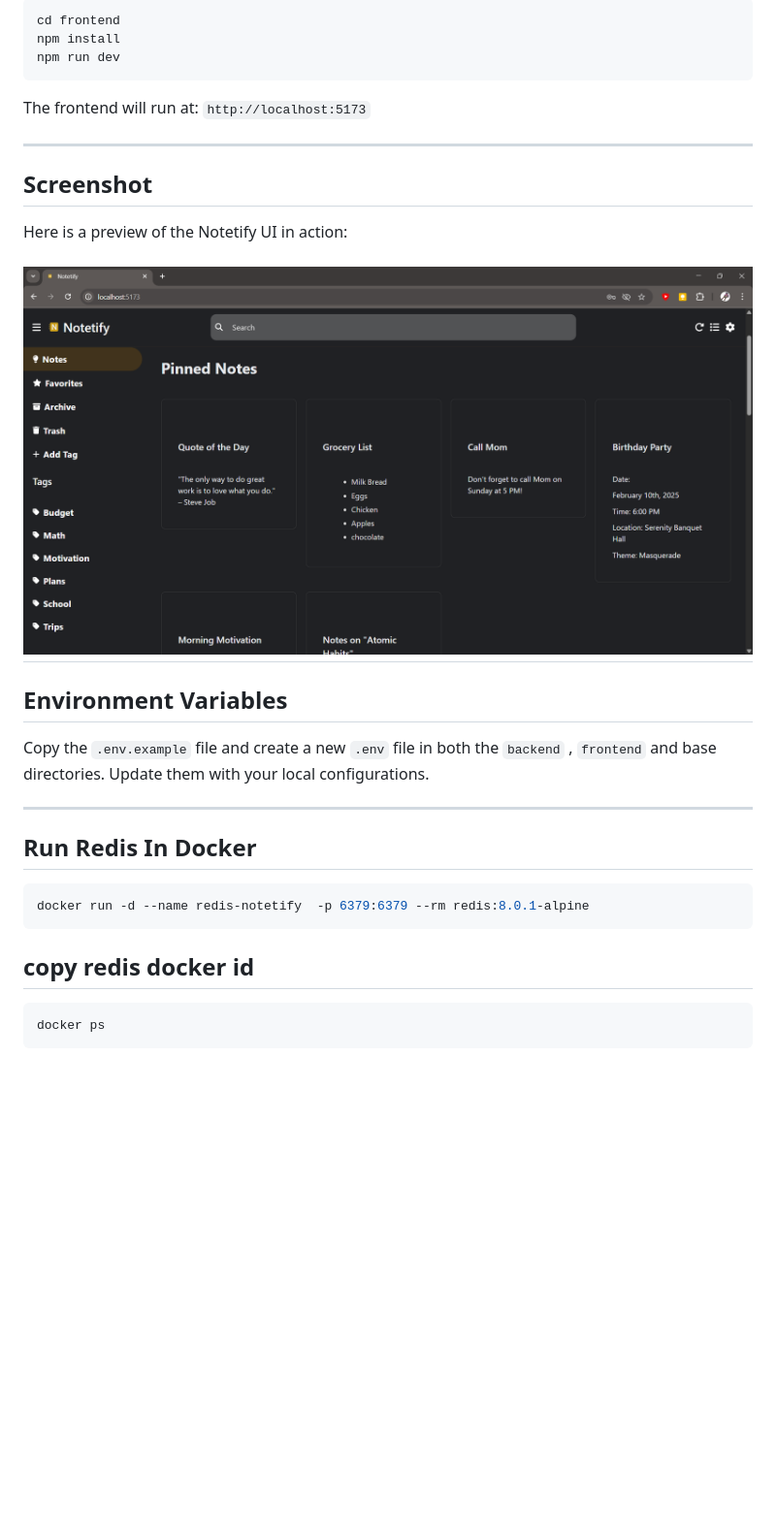
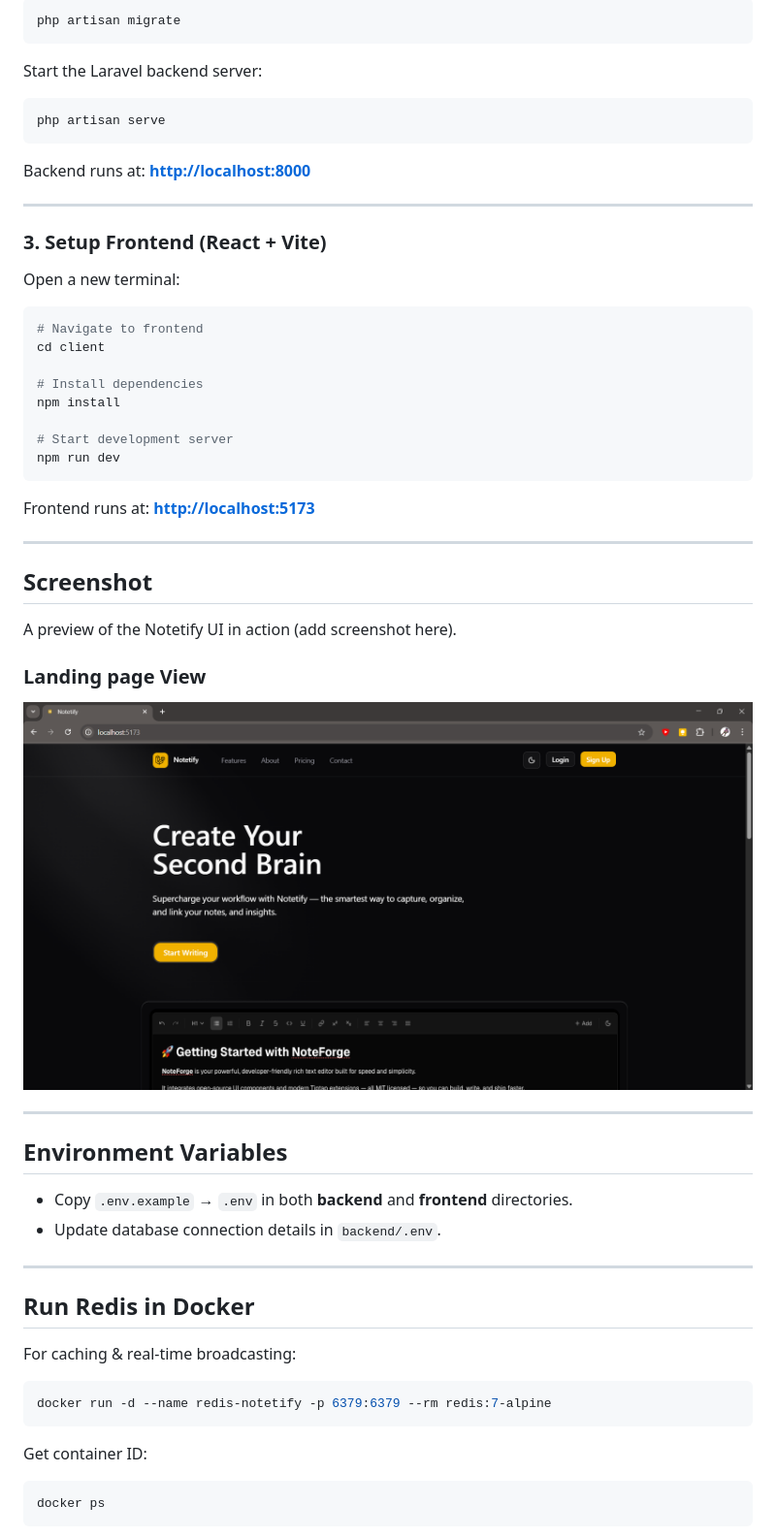
Before and after one commit to Amarusinggithub/Notetify, a Markdown page: README.md, the part around one of its changes. Shown at 97% size. Drawn GitHub-style; pictures changed too: screenshots/notetify_ui.png; blank space fills up the shorter version.

````diff
--- a/README.md
+++ b/README.md
@@ -71,34 +87,62 @@ Open a new terminal window:
 
 ```bash
-cd frontend
+php artisan migrate
+```
+
+Start the Laravel backend server:
+
+```bash
+php artisan serve
+```
+
+Backend runs at: **[http://localhost:8000](http://localhost:8000)**
+
+---
+
+### 3. Setup Frontend (React + Vite)
+
+Open a new terminal:
+
+```bash
+# Navigate to frontend
+cd client
+
+# Install dependencies
 npm install
+
+# Start development server
 npm run dev
 ```
 
-The frontend will run at: `http://localhost:5173`
+Frontend runs at: **[http://localhost:5173](http://localhost:5173)**
 
 ---
 
 ## Screenshot
 
-Here is a preview of the Notetify UI in action:
+A preview of the Notetify UI in action (add screenshot here).
 
-![Notetify UI](./screenshots/notetify_ui.png)
+### Landing page View
+![landing page](./screenshots/notetify_ui.png)
+
 ---
 
 ## Environment Variables
 
-Copy the `.env.example` file and create a new `.env` file in both the `backend` , `frontend` and  base  directories. Update them with your local configurations.
+* Copy `.env.example` → `.env` in both **backend** and **frontend** directories.
+* Update database connection details in `backend/.env`.
 
 ---
 
-## Run Redis In Docker
+## Run Redis in Docker
+
+For caching & real-time broadcasting:
 
 ```bash
-docker run -d --name redis-notetify  -p 6379:6379 --rm redis:8.0.1-alpine
+docker run -d --name redis-notetify -p 6379:6379 --rm redis:7-alpine
 ```
 
-## copy redis docker id
+Get container ID:
 
 ```bash
 docker ps
````
Also changed, not shown: other parts of README.md (+59 -39 lines), 4 other files.
